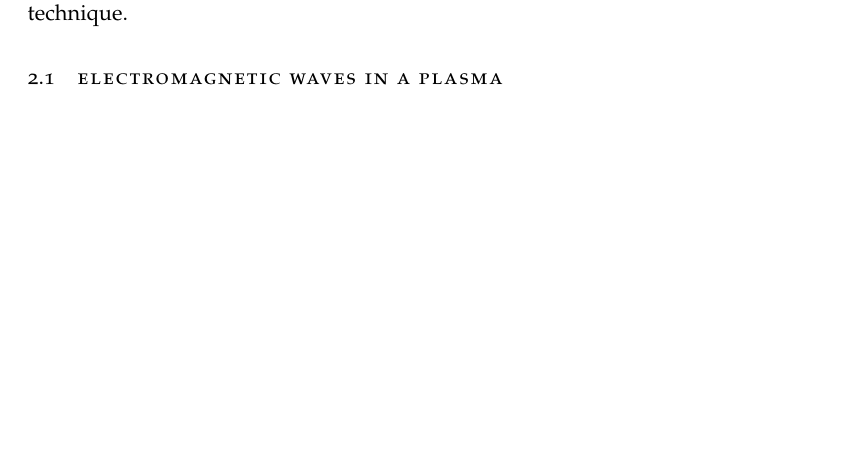
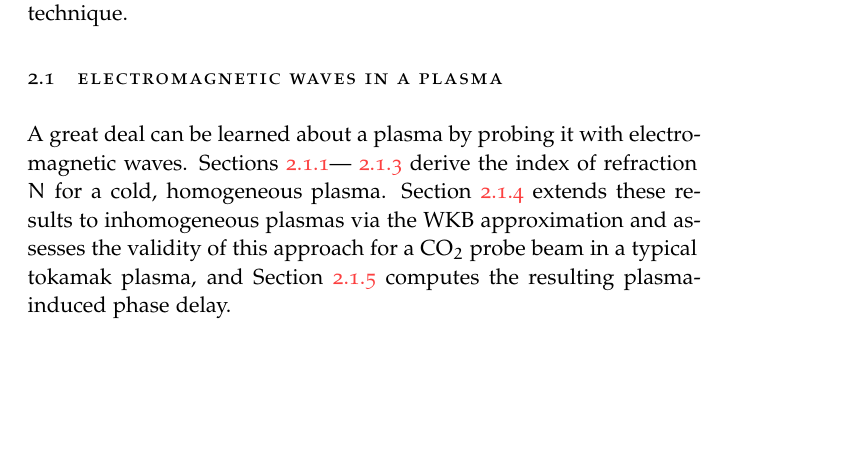
Before and after one commit to emd/thesis, a LaTeX thesis (thesis.tex, which reads Chapters/InterferometricMethods/InterferometricMethods.tex): part of page 17 of 71, cut so that both start at the same text, the shorter picture padded with empty space. Compiled offline with pdfLaTeX; a missing font is replaced by an installed copy or a similar font.

Commit message:
Intro. to EM waves section

```diff
--- a/Chapters/InterferometricMethods/InterferometricMethods.tex
+++ b/Chapters/InterferometricMethods/InterferometricMethods.tex
@@ -40,6 +40,17 @@ discussing the strengths and limitations of each interferometric technique.
 
 \section{Electromagnetic waves in a plasma}
 \label{sec:InterferometricMethods:EM_waves_in_plasma}
+A great deal can be learned about a plasma
+by probing it with electromagnetic waves.
+Sections~\ref{sec:InterferometricMethods:EM_waves_in_plasma:derivation_of_wave_equation}---
+\ref{sec:InterferometricMethods:EM_waves_in_plasma:cold_plasma_dispersion_relation}
+derive the index of refraction $N$ for a cold, homogeneous plasma.
+Section~\ref{sec:InterferometricMethods:EM_waves_in_plasma:propagation_in_inhomogeneous_medium}
+extends these results to inhomogeneous plasmas via the WKB approximation and
+assesses the validity of this approach for
+a CO$_2$ probe beam in a typical tokamak plasma, and
+Section~\ref{sec:InterferometricMethods:EM_waves_in_plasma:plasma_induced_phase_delay}
+computes the resulting plasma-induced phase delay.
 
 
 \subsection{Derivation of the wave equation}
```
Also changed, not shown: Chapters/InterferometricMethods/InterferometricMethods.tex (4 more changed lines).
